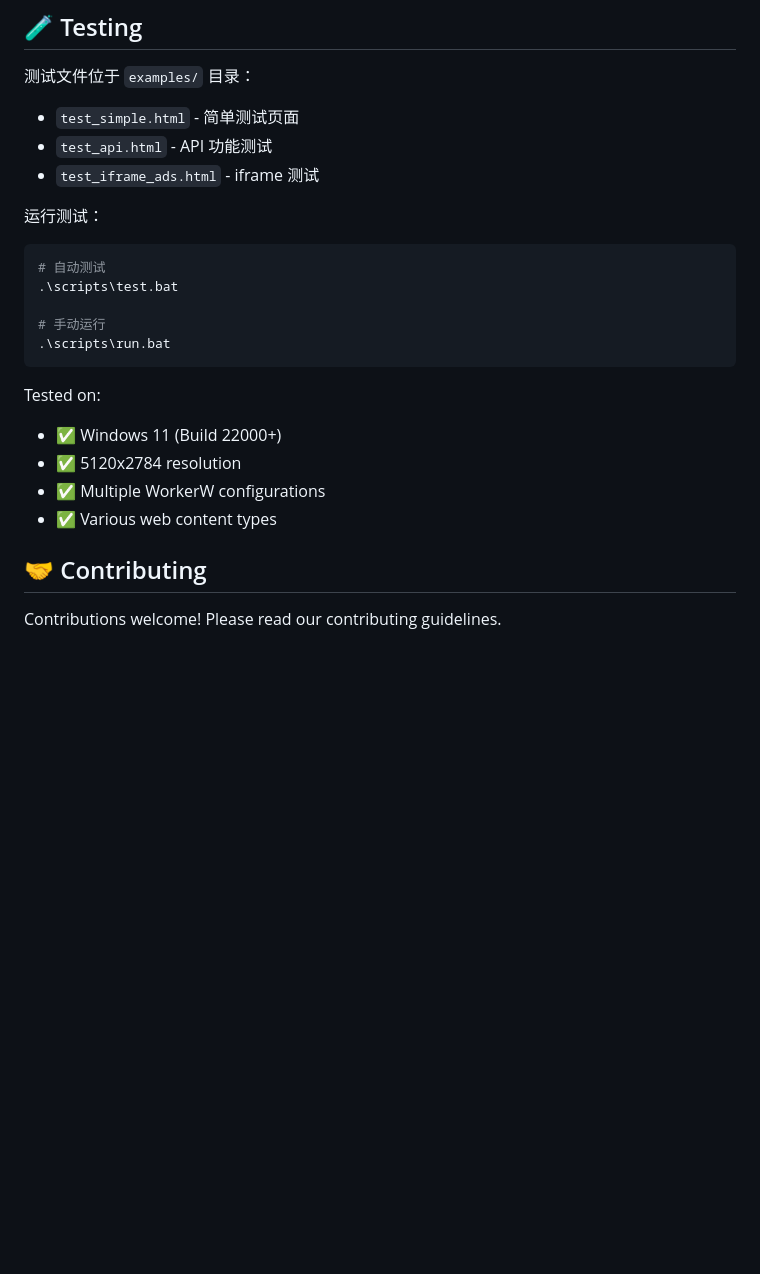
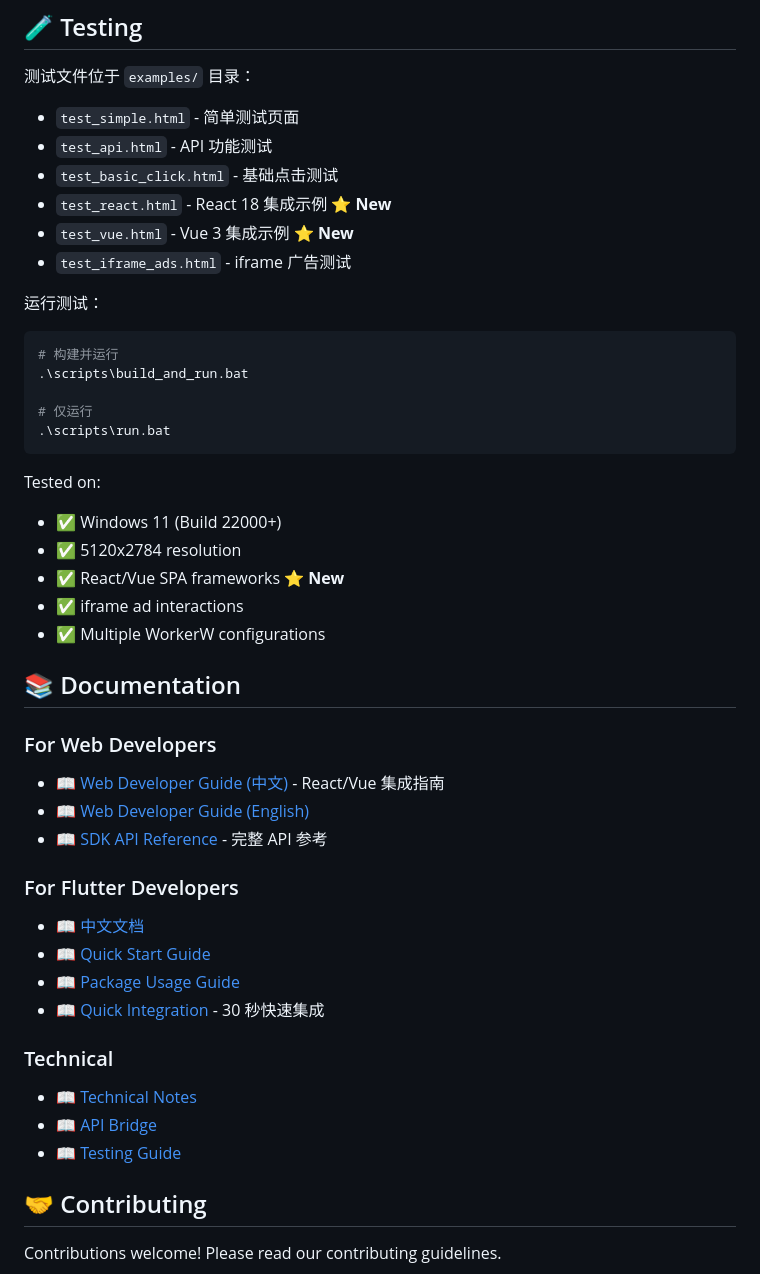
Before and after one commit to zhaibin/AnyWallpaper-Engine, a Markdown page: README.md, the part around the change. Rendered like a GitHub page; blank space fills up the shorter version.

Commit message:
docs: update README with React/Vue support

````diff
--- a/README.md
+++ b/README.md
@@ -164,22 +164,44 @@ SystemParametersInfoW(SPI_GETWORKAREA, 0, &workArea, 0);
 测试文件位于 `examples/` 目录：
 - `test_simple.html` - 简单测试页面
 - `test_api.html` - API 功能测试
-- `test_iframe_ads.html` - iframe 测试
+- `test_basic_click.html` - 基础点击测试
+- `test_react.html` - React 18 集成示例 ⭐ **New**
+- `test_vue.html` - Vue 3 集成示例 ⭐ **New**
+- `test_iframe_ads.html` - iframe 广告测试
 
 运行测试：
 ```bash
-# 自动测试
-.\scripts\test.bat
+# 构建并运行
+.\scripts\build_and_run.bat
 
-# 手动运行
+# 仅运行
 .\scripts\run.bat
 ```
 
 Tested on:
 - ✅ Windows 11 (Build 22000+)
 - ✅ 5120x2784 resolution
+- ✅ React/Vue SPA frameworks ⭐ **New**
+- ✅ iframe ad interactions
 - ✅ Multiple WorkerW configurations
-- ✅ Various web content types
+
+## 📚 Documentation
+
+### For Web Developers
+- 📖 [Web Developer Guide (中文)](docs/WEB_DEVELOPER_GUIDE_CN.md) - React/Vue 集成指南
+- 📖 [Web Developer Guide (English)](docs/WEB_DEVELOPER_GUIDE.md)
+- 📖 [SDK API Reference](docs/SDK_API_REFERENCE.md) - 完整 API 参考
+
+### For Flutter Developers
+- 📖 [中文文档](docs/README_CN.md)
+- 📖 [Quick Start Guide](docs/QUICK_START.md)
+- 📖 [Package Usage Guide](docs/PACKAGE_USAGE_GUIDE_CN.md)
+- 📖 [Quick Integration](QUICK_INTEGRATION.md) - 30 秒快速集成
+
+### Technical
+- 📖 [Technical Notes](docs/TECHNICAL_NOTES.md)
+- 📖 [API Bridge](docs/API_BRIDGE.md)
+- 📖 [Testing Guide](docs/TESTING_GUIDE.md)
 
 ## 🤝 Contributing
 
````
